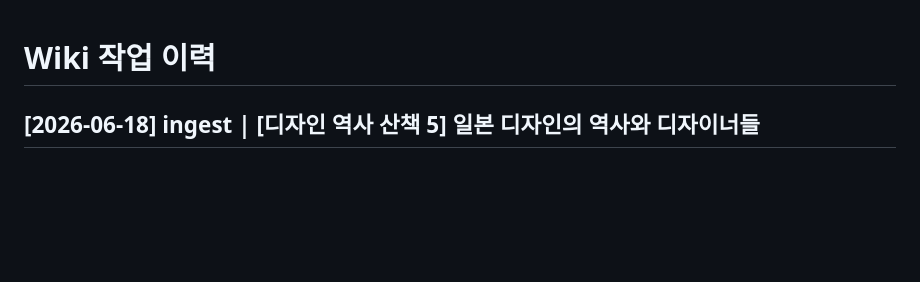
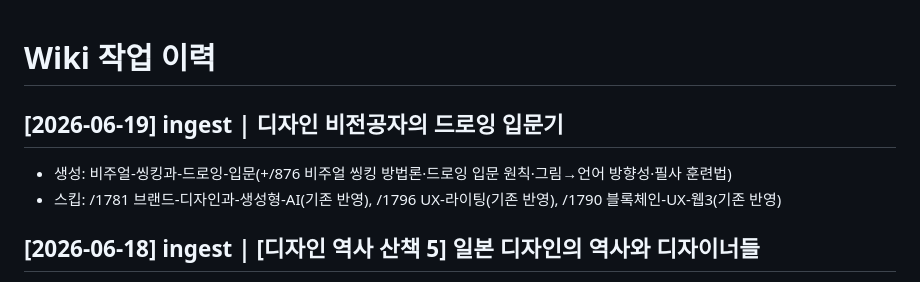
Before and after one commit to pxd-uxtech/pxd-blog-wiki, a Markdown page: wiki/log.md, the part around the change. Rendered like a GitHub page; blank space fills up the shorter version.

Commit message:
ingest: auto-ingest 2026-06-19-0112

```diff
--- a/wiki/log.md
+++ b/wiki/log.md
@@ -1,4 +1,8 @@
 # Wiki 작업 이력
+
+## [2026-06-19] ingest | 디자인 비전공자의 드로잉 입문기
+- 생성: 비주얼-씽킹과-드로잉-입문(+/876 비주얼 씽킹 방법론·드로잉 입문 원칙·그림→언어 방향성·필사 훈련법)
+- 스킵: /1781 브랜드-디자인과-생성형-AI(기존 반영), /1796 UX-라이팅(기존 반영), /1790 블록체인-UX-웹3(기존 반영)
 
 ## [2026-06-18] ingest | [디자인 역사 산책 5] 일본 디자인의 역사와 디자이너들
 - 생성: 일본-디자인의-역사와-디자이너들(+/915 자포니즘·화혼양재·모더니즘·가메쿠라 유사쿠·무라카미 다카시 등)
```
Also changed, not shown: wiki/concepts/비주얼-씽킹과-드로잉-입문.md (added, +33 -0 lines), wiki/index.md (+1 -0 lines).
